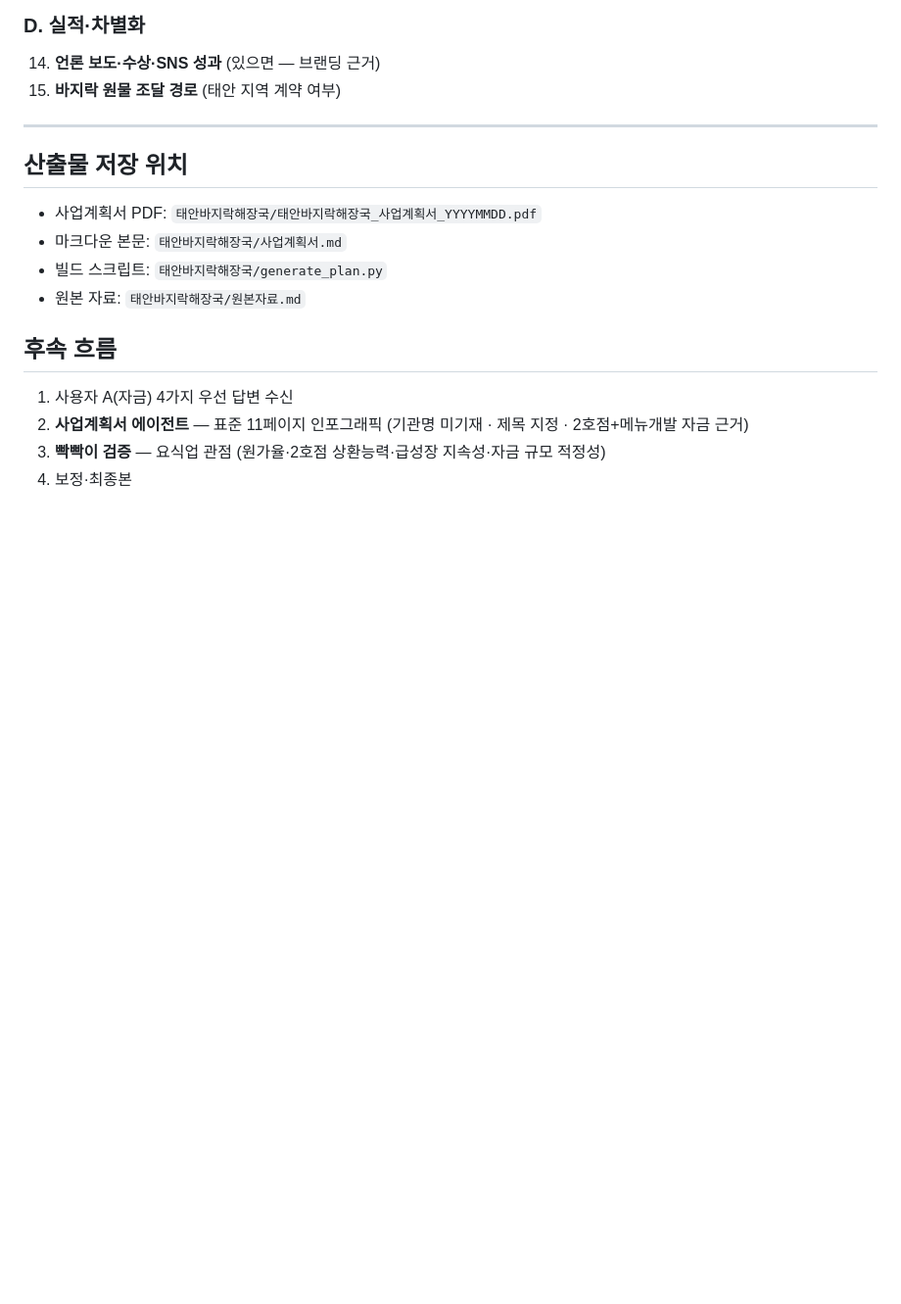
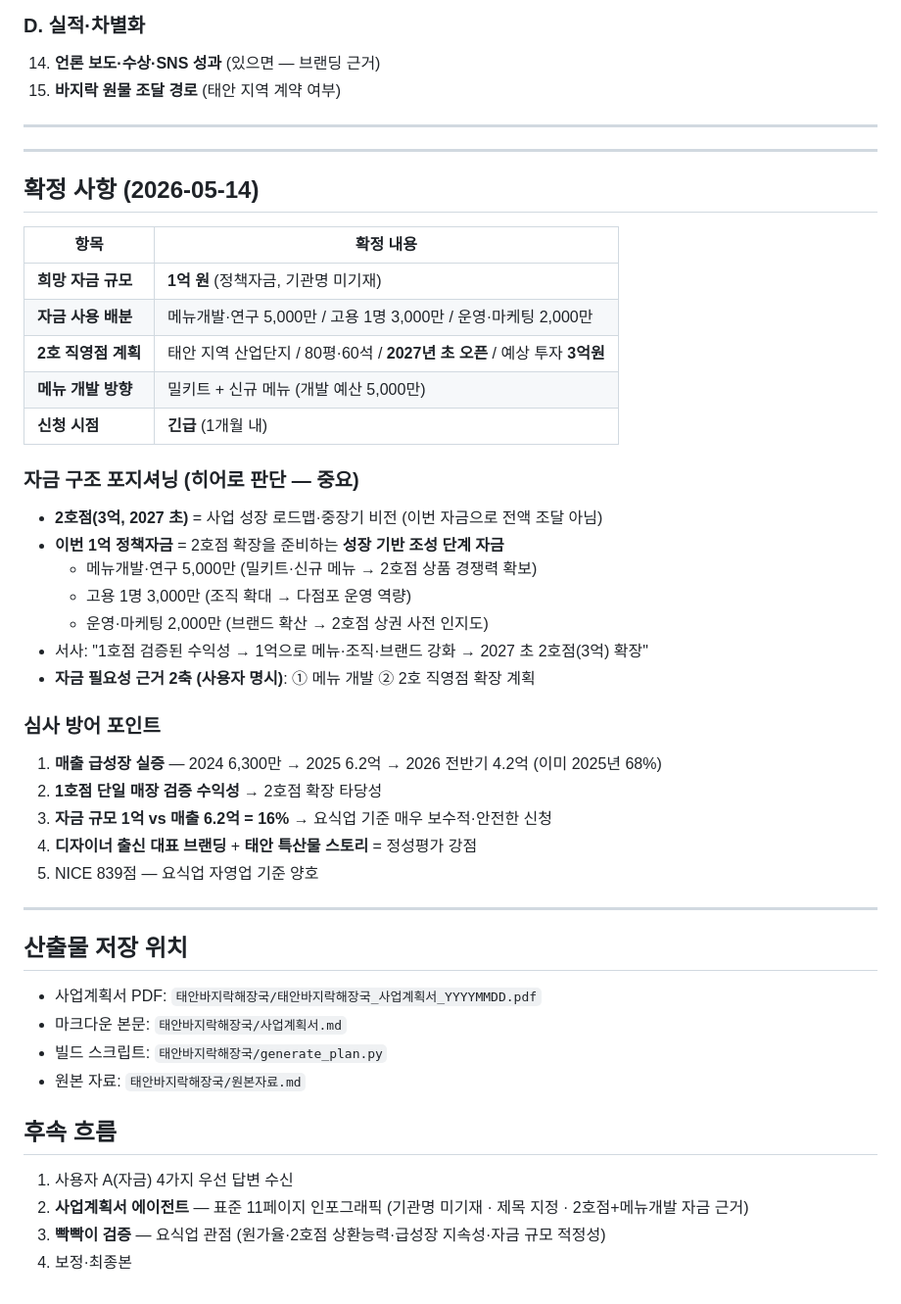
Before and after one commit to 7wheels/-, a Markdown page: 태안바지락해장국/히어로-작업지시.md, the part around the change. Shown at 98% size. Rendered like a GitHub page; blank space fills up the shorter version.

```diff
--- a/태안바지락해장국/히어로-작업지시.md
+++ b/태안바지락해장국/히어로-작업지시.md
@@ -86,6 +86,36 @@
 
 ---
 
+---
+
+## 확정 사항 (2026-05-14)
+
+| 항목 | 확정 내용 |
+|------|----------|
+| **희망 자금 규모** | **1억 원** (정책자금, 기관명 미기재) |
+| **자금 사용 배분** | 메뉴개발·연구 5,000만 / 고용 1명 3,000만 / 운영·마케팅 2,000만 |
+| **2호 직영점 계획** | 태안 지역 산업단지 / 80평·60석 / **2027년 초 오픈** / 예상 투자 **3억원** |
+| **메뉴 개발 방향** | 밀키트 + 신규 메뉴 (개발 예산 5,000만) |
+| **신청 시점** | **긴급** (1개월 내) |
+
+### 자금 구조 포지셔닝 (히어로 판단 — 중요)
+- **2호점(3억, 2027 초)** = 사업 성장 로드맵·중장기 비전 (이번 자금으로 전액 조달 아님)
+- **이번 1억 정책자금** = 2호점 확장을 준비하는 **성장 기반 조성 단계 자금**
+  - 메뉴개발·연구 5,000만 (밀키트·신규 메뉴 → 2호점 상품 경쟁력 확보)
+  - 고용 1명 3,000만 (조직 확대 → 다점포 운영 역량)
+  - 운영·마케팅 2,000만 (브랜드 확산 → 2호점 상권 사전 인지도)
+- 서사: "1호점 검증된 수익성 → 1억으로 메뉴·조직·브랜드 강화 → 2027 초 2호점(3억) 확장"
+- **자금 필요성 근거 2축 (사용자 명시)**: ① 메뉴 개발 ② 2호 직영점 확장 계획
+
+### 심사 방어 포인트
+1. **매출 급성장 실증** — 2024 6,300만 → 2025 6.2억 → 2026 전반기 4.2억 (이미 2025년 68%)
+2. **1호점 단일 매장 검증 수익성** → 2호점 확장 타당성
+3. **자금 규모 1억 vs 매출 6.2억 = 16%** → 요식업 기준 매우 보수적·안전한 신청
+4. **디자이너 출신 대표 브랜딩** + **태안 특산물 스토리** = 정성평가 강점
+5. NICE 839점 — 요식업 자영업 기준 양호
+
+---
+
 ## 산출물 저장 위치
 
 - 사업계획서 PDF: `태안바지락해장국/태안바지락해장국_사업계획서_YYYYMMDD.pdf`
```
Also changed, not shown: 태안바지락해장국/원본자료.md (added, +45 -0 lines).
